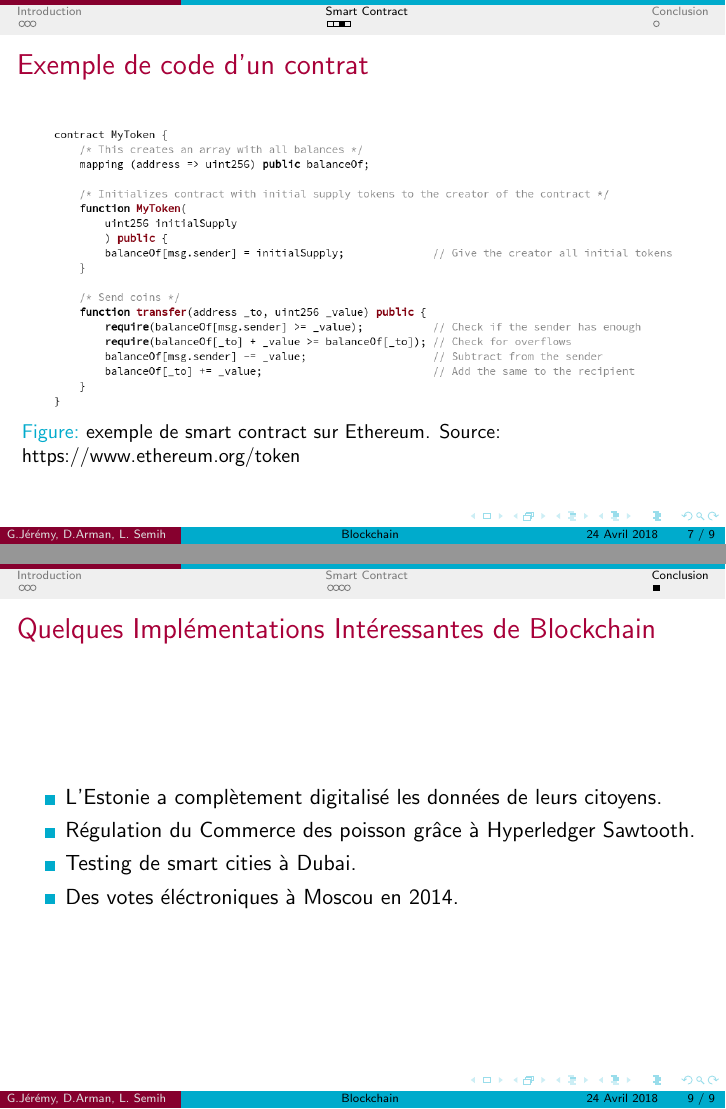
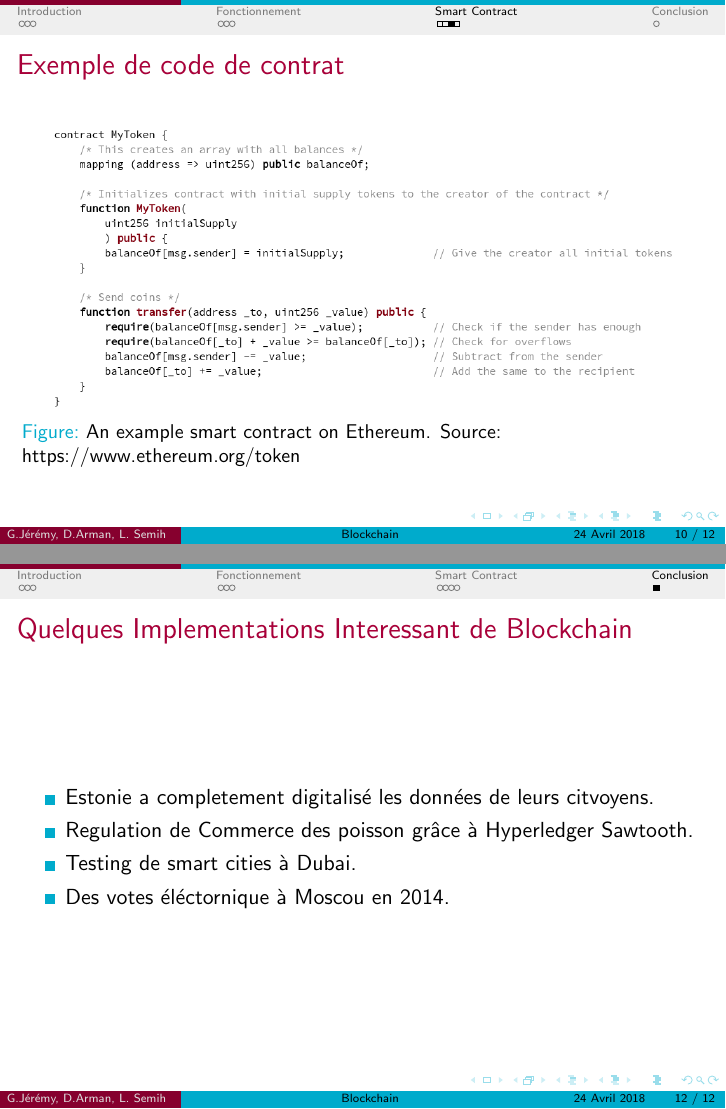
Before and after one commit to armanyan/blockchain, LaTeX slides (Presentation.tex): pages 9 and 11 of 11 before the commit and pages 12 and 14 of 14 after it, joined at a grey line. Compiled offline with pdfLaTeX.

Commit message:
Added blockchain principle

```diff
--- a/Presentation.tex
+++ b/Presentation.tex
@@ -99,3 +99,4 @@
 % http://blog.yintercept.com/2011/11/i-found-following-image-on-wikipedia.html
 \end{frame}
 
+\section{Fonctionnement}
@@ -127,12 +149,12 @@
 
 \end{frame}
 
-\begin{frame}{Exemple de code d'un contrat}
+\begin{frame}{Exemple de code de contrat}
 
 	\begin{figure}
 		\centering
 		\includegraphics[scale=.35]{contract_example}
-		\caption{exemple de smart contract sur Ethereum. Source: https://www.ethereum.org/token}
+		\caption{An example smart contract on Ethereum. Source: https://www.ethereum.org/token}
 	\end{figure}
 
 \end{frame}
@@ -154,13 +176,13 @@
 
 \section{Conclusion}
 
-\begin{frame}{Quelques Implémentations Intéressantes de Blockchain}
+\begin{frame}{Quelques Implementations Interessant de Blockchain}
 
 	\begin{itemize}
-		\item L'Estonie a complètement digitalisé les données de leurs citoyens.
-		\item Régulation du Commerce des poisson grâce à Hyperledger Sawtooth.
+		\item Estonie a completement digitalisé les données de leurs citvoyens.
+		\item Regulation de Commerce des poisson grâce à Hyperledger Sawtooth.
 		\item Testing de smart cities à Dubai.
-		\item Des votes éléctroniques à Moscou en 2014.
+		\item Des votes éléctornique à Moscou en 2014.
 	\end{itemize}
 
 \end{frame}
```
Also changed, not shown: blockk.png (added), hash.png (added), Presentation.tex (23 more changed lines).
